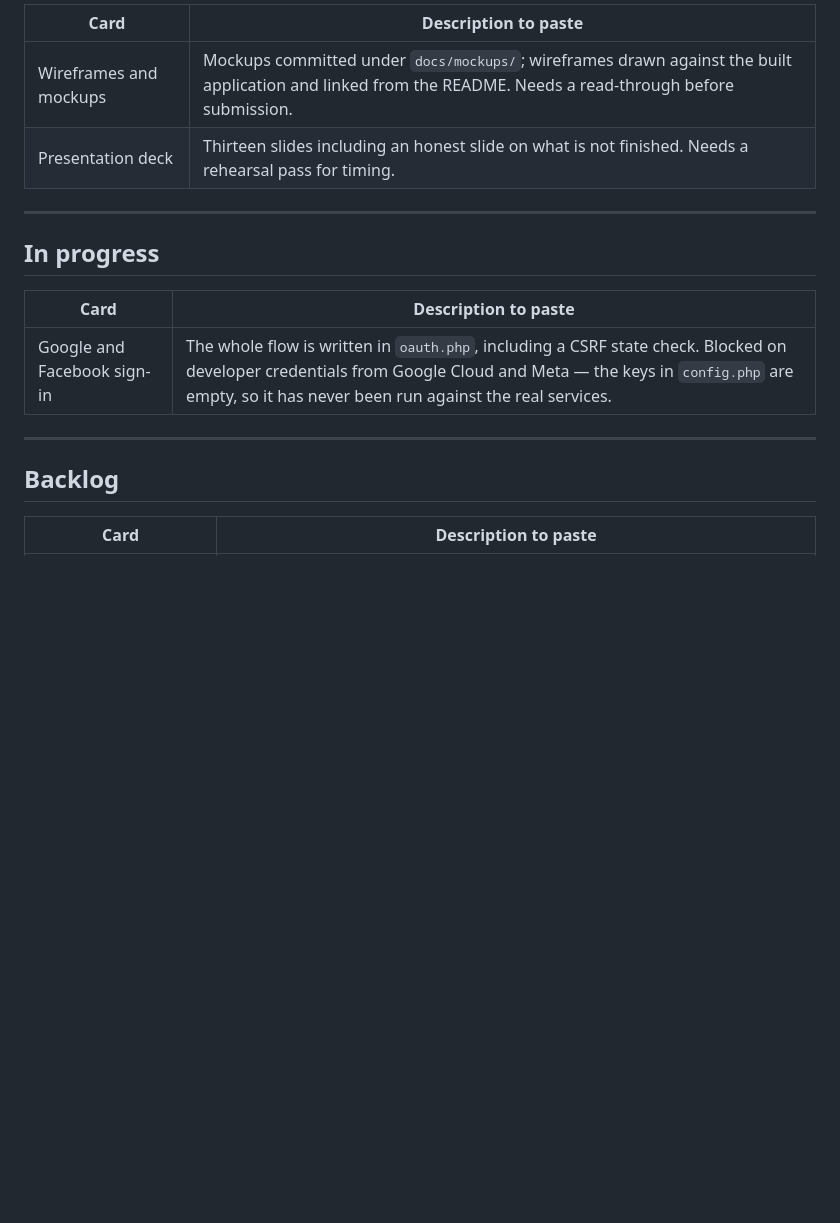
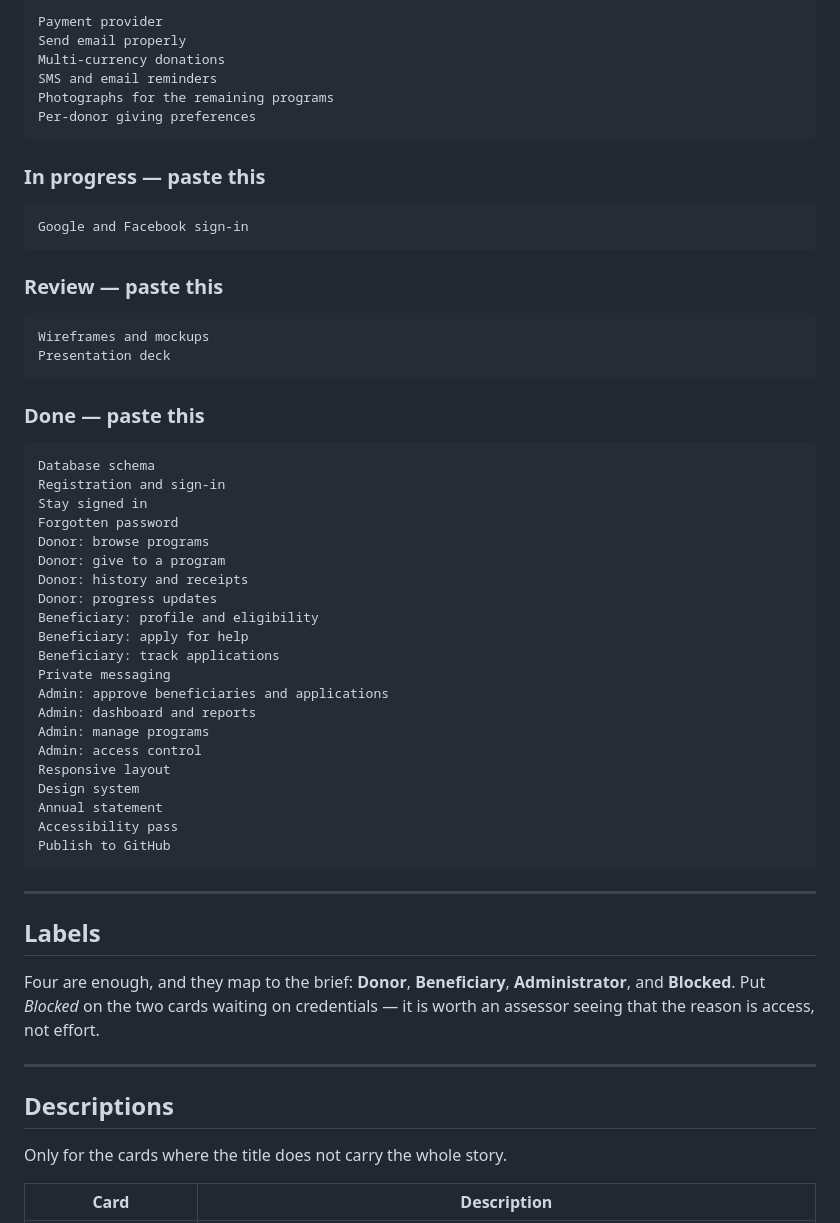
Before and after one commit to MayaHelmi/hopebridge-charity-platform, a Markdown page: docs/trello-board.md, the part around one of its changes. Rendered like a GitHub page; blank space fills up the shorter version.

````diff
--- a/docs/trello-board.md
+++ b/docs/trello-board.md
@@ -44,20 +28,65 @@ Move these straight to **Done**. They are finished and verifiable in the reposit
 
-| Card | Description to paste |
-| --- | --- |
-| Wireframes and mockups | Mockups committed under `docs/mockups/`; wireframes drawn against the built application and linked from the README. Needs a read-through before submission. |
-| Presentation deck | Thirteen slides including an honest slide on what is not finished. Needs a rehearsal pass for timing. |
+```
+Payment provider
+Send email properly
+Multi-currency donations
+SMS and email reminders
+Photographs for the remaining programs
+Per-donor giving preferences
+```
+
+### In progress — paste this
+
+```
+Google and Facebook sign-in
+```
+
+### Review — paste this
+
+```
+Wireframes and mockups
+Presentation deck
+```
+
+### Done — paste this
+
+```
+Database schema
+Registration and sign-in
+Stay signed in
+Forgotten password
+Donor: browse programs
+Donor: give to a program
+Donor: history and receipts
+Donor: progress updates
+Beneficiary: profile and eligibility
+Beneficiary: apply for help
+Beneficiary: track applications
+Private messaging
+Admin: approve beneficiaries and applications
+Admin: dashboard and reports
+Admin: manage programs
+Admin: access control
+Responsive layout
+Design system
+Annual statement
+Accessibility pass
+Publish to GitHub
+```
 
 ---
 
-## In progress
+## Labels
 
-| Card | Description to paste |
-| --- | --- |
-| Google and Facebook sign-in | The whole flow is written in `oauth.php`, including a CSRF state check. Blocked on developer credentials from Google Cloud and Meta — the keys in `config.php` are empty, so it has never been run against the real services. |
+Four are enough, and they map to the brief: **Donor**, **Beneficiary**, **Administrator**,
+and **Blocked**. Put *Blocked* on the two cards waiting on credentials — it is worth an
+assessor seeing that the reason is access, not effort.
 
 ---
 
-## Backlog
+## Descriptions
 
-| Card | Description to paste |
+Only for the cards where the title does not carry the whole story.
+
+| Card | Description |
 | --- | --- |
````
Also changed, not shown: other parts of docs/trello-board.md (+41 -39 lines).
